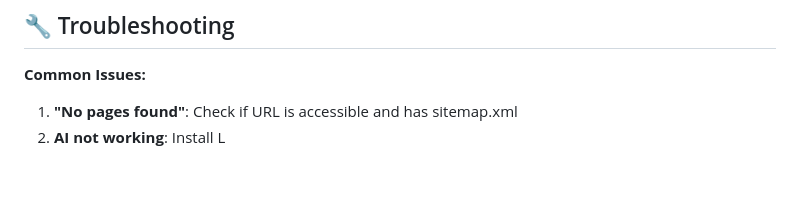
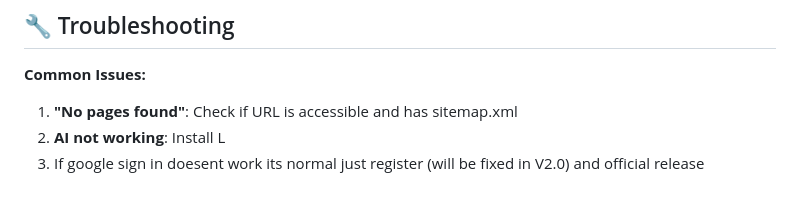
Before and after one commit to Arshiakosha/SEO-Analyzer-Bot, a Markdown page: README.md, the part around the change. Drawn GitHub-style.

```diff
--- a/README.md
+++ b/README.md
@@ -118,3 +118,4 @@ seo-bot/
 
 1. **"No pages found"**: Check if URL is accessible and has sitemap.xml
 2. **AI not working**: Install L
+3. If google sign in doesent work its normal just register (will be fixed in V2.0) and official release
```
